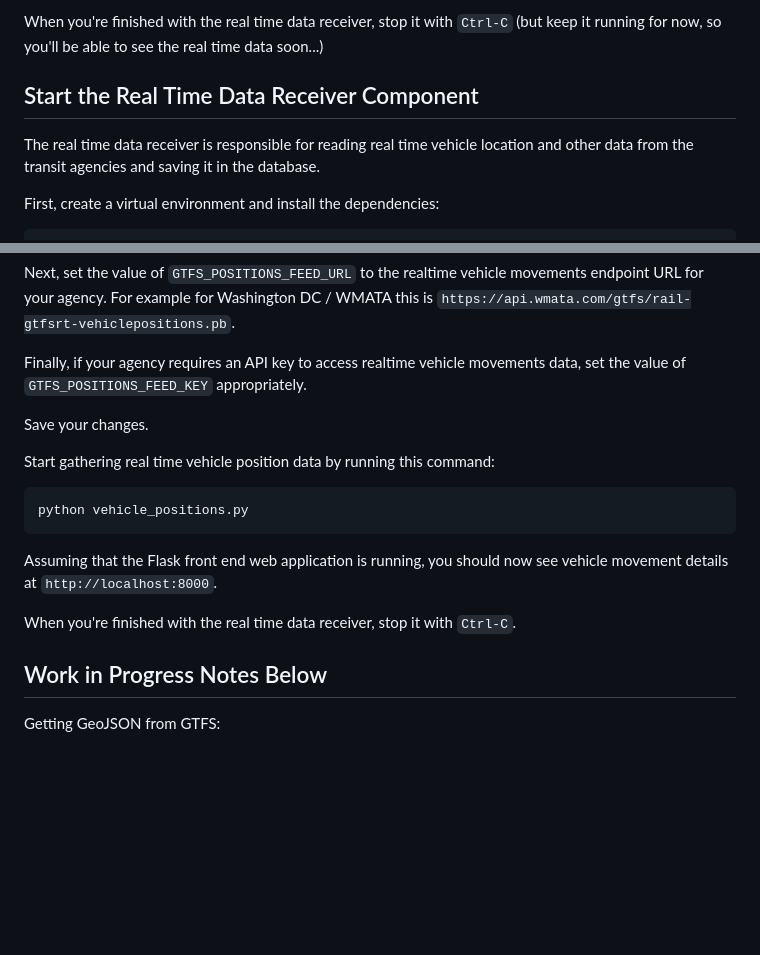
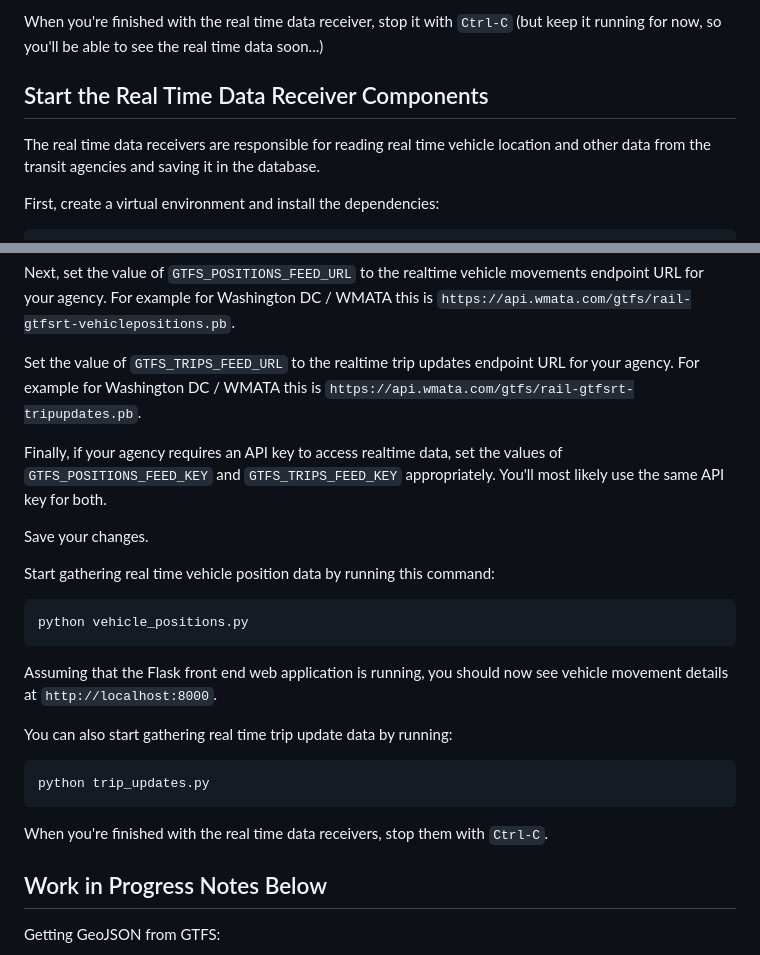
Before and after one commit to wierdvanderhaar/devrel-gtfs-transit, a Markdown page: README.md, 2 parts joined by grey strips. Rendered like a GitHub page; blank space fills up the shorter version.

Commit message:
Updated for real time trip updates component.

````diff
--- a/README.md
+++ b/README.md
@@ -195,9 +195,9 @@ No vehicles will be visible on the map yet.  To see these, you'll need to run th
 
 When you're finished with the real time data receiver, stop it with `Ctrl-C` (but keep it running for now, so you'll be able to see the real time data soon...)
 
-## Start the Real Time Data Receiver Component
+## Start the Real Time Data Receiver Components
 
-The real time data receiver is responsible for reading real time vehicle location and other data from the transit agencies and saving it in the database.
+The real time data receivers are responsible for reading real time vehicle location and other data from the transit agencies and saving it in the database.
 
 First, create a virtual environment and install the dependencies:
 
@@ -240,7 +240,9 @@ Set the value of `SLEEP_INTERVAL` to be the number of seconds that the component
 
 Next, set the value of `GTFS_POSITIONS_FEED_URL` to the realtime vehicle movements endpoint URL for your agency.  For example for Washington DC / WMATA this is `https://api.wmata.com/gtfs/rail-gtfsrt-vehiclepositions.pb`.
 
-Finally, if your agency requires an API key to access realtime vehicle movements data, set the value of `GTFS_POSITIONS_FEED_KEY` appropriately.
+Set the value of `GTFS_TRIPS_FEED_URL` to the realtime trip updates endpoint URL for your agency. For example for Washington DC / WMATA this is `https://api.wmata.com/gtfs/rail-gtfsrt-tripupdates.pb`.
+
+Finally, if your agency requires an API key to access realtime data, set the values of `GTFS_POSITIONS_FEED_KEY` and `GTFS_TRIPS_FEED_KEY` appropriately.  You'll most likely use the same API key for both.
 
 Save your changes.
 
@@ -252,7 +254,13 @@ python vehicle_positions.py
 
 Assuming that the Flask front end web application is running, you should now see vehicle movement details at `http://localhost:8000`.
 
-When you're finished with the real time data receiver, stop it with `Ctrl-C`.
+You can also start gathering real time trip update data by running:
+
+```bash
+python trip_updates.py
+```
+
+When you're finished with the real time data receivers, stop them with `Ctrl-C`.
 
 ## Work in Progress Notes Below
 
````
